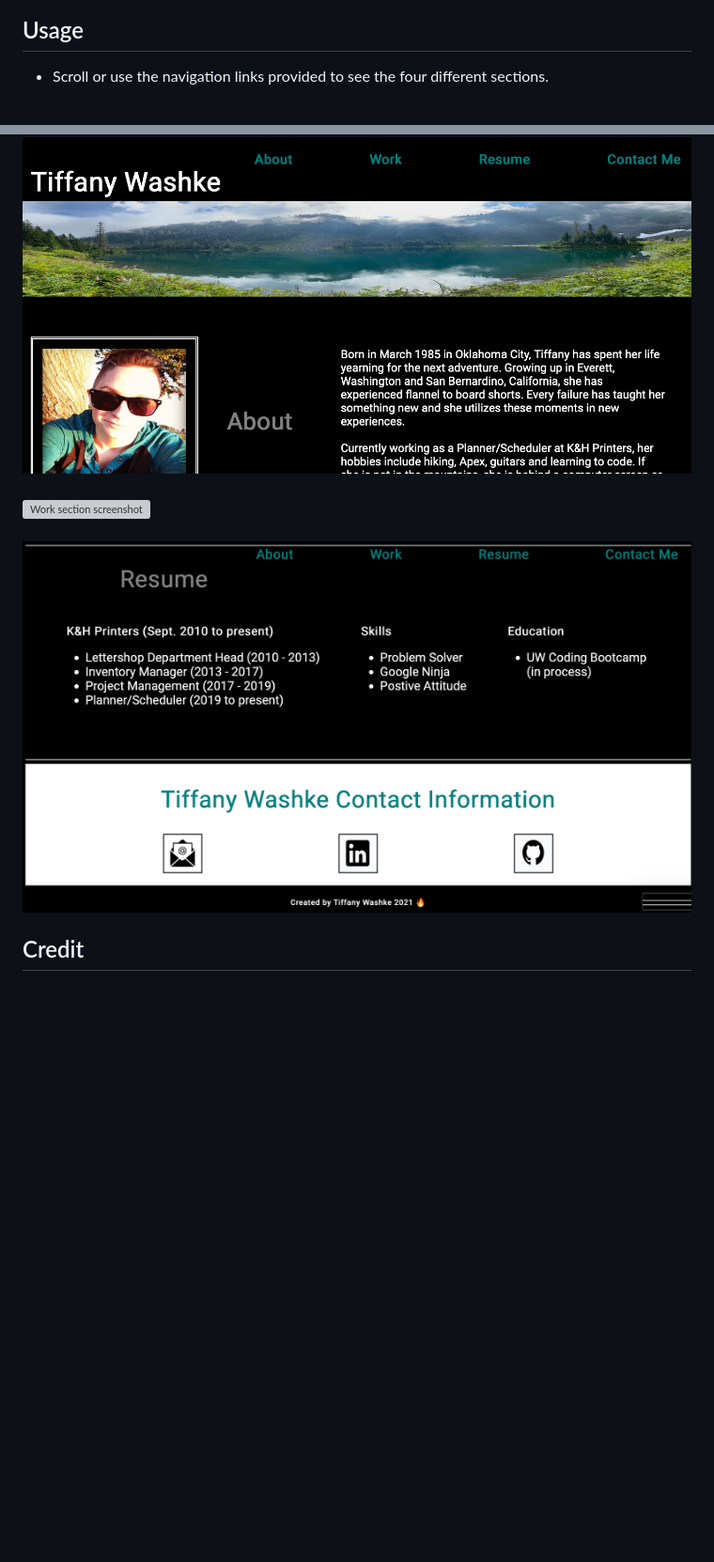
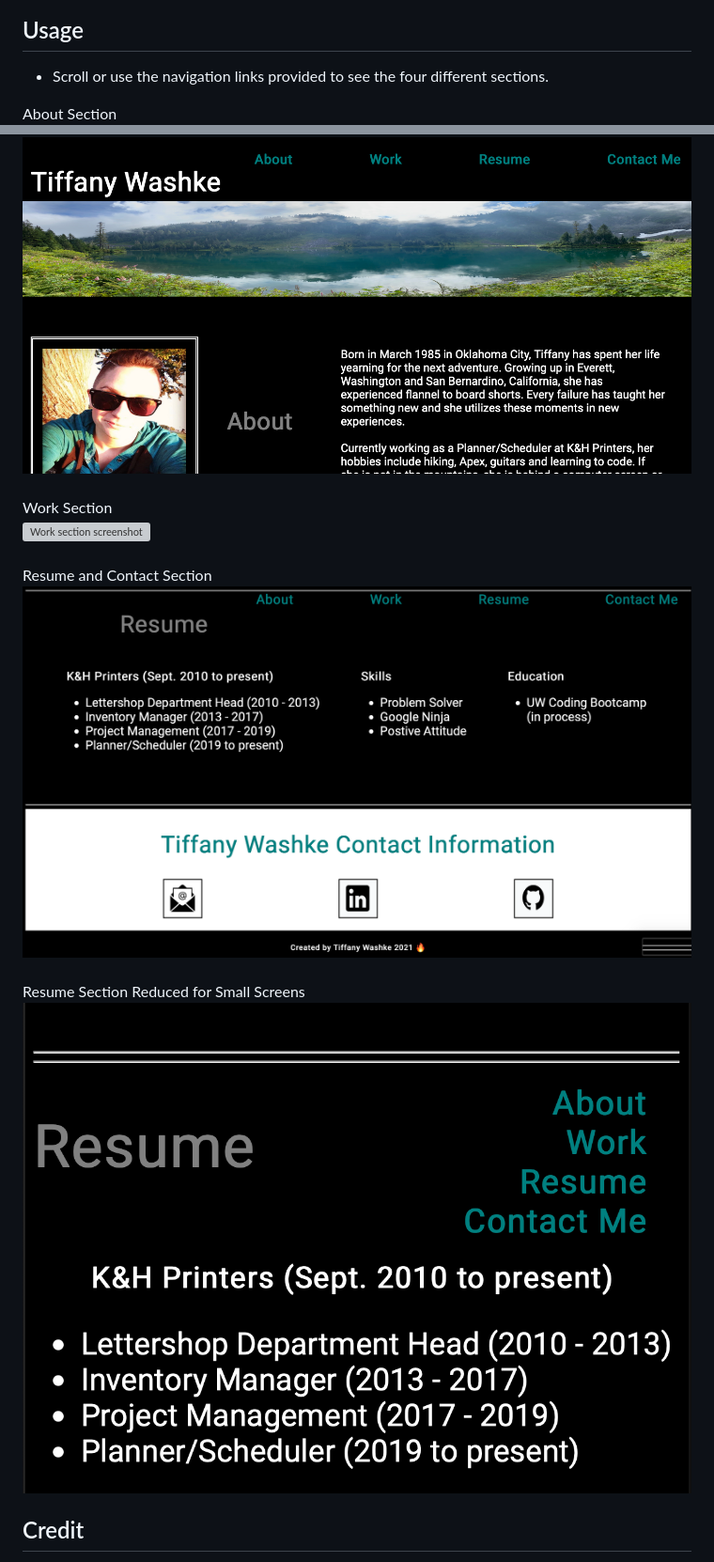
Before and after one commit to twashke/Tiffany-Washke-Portfolio, a Markdown page: README.md, 2 parts joined by grey strips. Shown: that part at 94% size. GitHub-like rendering; pictures changed too: assets/img/small_screen.png (added); blank space fills up the shorter version; grey boxes are pictures that could not be loaded.

Commit message:
Updated CSS for screen reduction and added screenshot to README

```diff
--- a/README.md
+++ b/README.md
@@ -29,11 +29,17 @@ A portfolio website about Tiffany Washke utilizing HTML and CSS.
 
 - Scroll or use the navigation links provided to see the four different sections.
 
+About Section \
 ![About section screenshot](assets/img/about.png) \
 \
+Work Section \
 ![Work section screenshot](assets/img/work.png) \
 \
-![Resume and Contact section screenshot](assets/img/resume_contact_footer.png)
+Resume and Contact Section \
+![Resume and Contact section screenshot](assets/img/resume_contact_footer.png) \
+\
+Resume Section Reduced for Small Screens \
+![Resume Small Screen Capture](assets/img/small_screen.png)
 
 ## Credit
 
```
Also changed, not shown: 1 other file.
